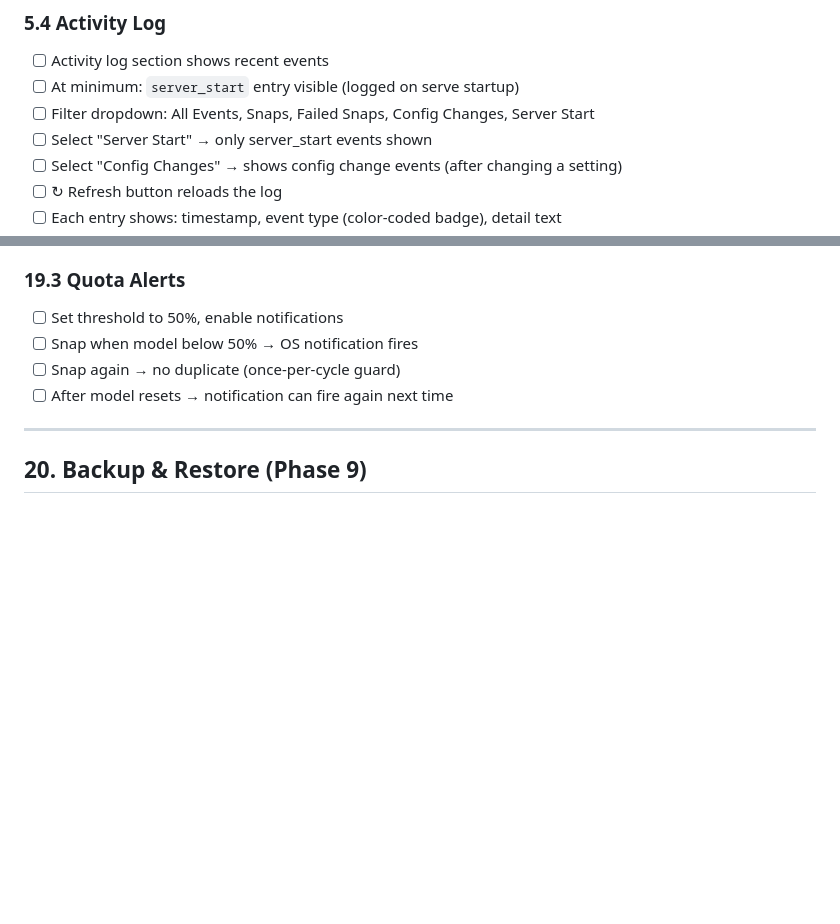
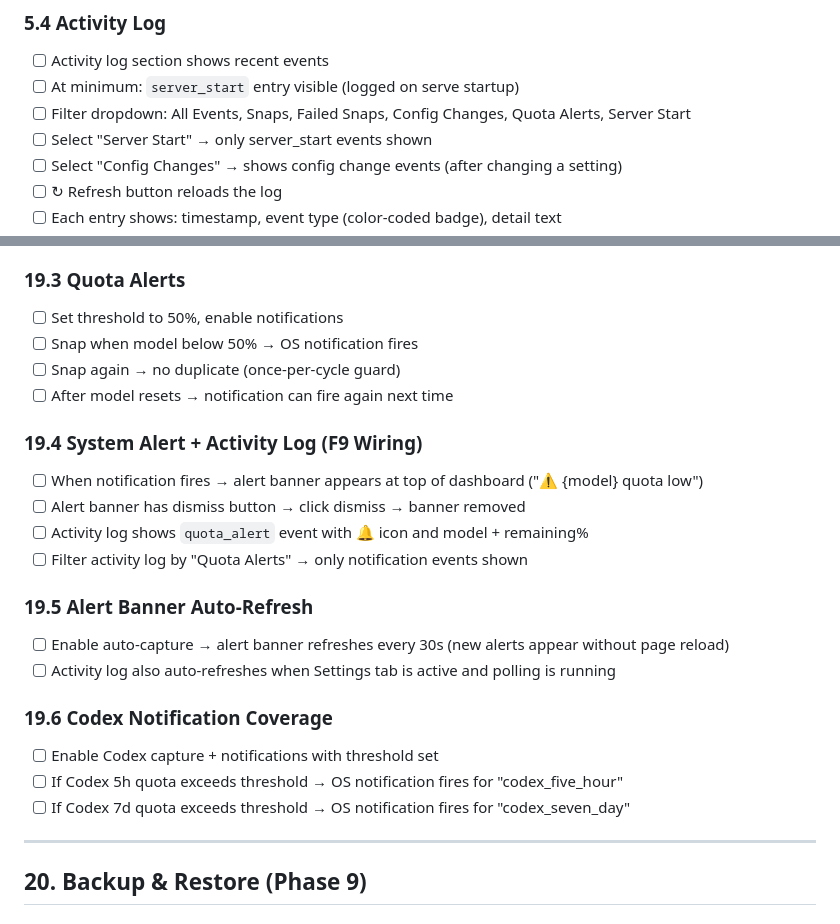
Before and after one commit to bhaskarjha-com/niyantra, a Markdown page: docs/TESTING.md, 2 parts joined by grey strips. Drawn GitHub-style; blank space fills up the shorter version.

Commit message:
fix: Windows notification delivery + update all docs
- notify_windows.go: switch from WinRT toast (silently suppressed) to
  .NET BalloonTip (universally supported on Windows 7+)
- ARCHITECTURE.md: update notify description
- USER_GUIDE.md: Windows notification method updated
- TESTING.md: add F9 wiring tests (19.4-19.6), quota_alert filter
- knowledge_base.md: fix notify_windows.go description

```diff
--- a/docs/TESTING.md
+++ b/docs/TESTING.md
@@ -295,7 +295,7 @@ Complete feature checklist for manual verification. Each section has step-by-ste
 ### 5.4 Activity Log
 - [ ] Activity log section shows recent events
 - [ ] At minimum: `server_start` entry visible (logged on serve startup)
-- [ ] Filter dropdown: All Events, Snaps, Failed Snaps, Config Changes, Server Start
+- [ ] Filter dropdown: All Events, Snaps, Failed Snaps, Config Changes, Quota Alerts, Server Start
 - [ ] Select "Server Start" → only server_start events shown
 - [ ] Select "Config Changes" → shows config change events (after changing a setting)
 - [ ] ↻ Refresh button reloads the log
@@ -719,6 +719,21 @@ Test each shortcut from the Quotas tab with no modal open:
 - [ ] Snap again → no duplicate (once-per-cycle guard)
 - [ ] After model resets → notification can fire again next time
 
+### 19.4 System Alert + Activity Log (F9 Wiring)
+- [ ] When notification fires → alert banner appears at top of dashboard ("⚠️ {model} quota low")
+- [ ] Alert banner has dismiss button → click dismiss → banner removed
+- [ ] Activity log shows `quota_alert` event with 🔔 icon and model + remaining%
+- [ ] Filter activity log by "Quota Alerts" → only notification events shown
+
+### 19.5 Alert Banner Auto-Refresh
+- [ ] Enable auto-capture → alert banner refreshes every 30s (new alerts appear without page reload)
+- [ ] Activity log also auto-refreshes when Settings tab is active and polling is running
+
+### 19.6 Codex Notification Coverage
+- [ ] Enable Codex capture + notifications with threshold set
+- [ ] If Codex 5h quota exceeds threshold → OS notification fires for "codex_five_hour"
+- [ ] If Codex 7d quota exceeds threshold → OS notification fires for "codex_seven_day"
+
 ---
 
 ## 20. Backup & Restore (Phase 9)
```
Also changed, not shown: docs/ARCHITECTURE.md (+1 -1 lines), docs/USER_GUIDE.md (+1 -1 lines).
